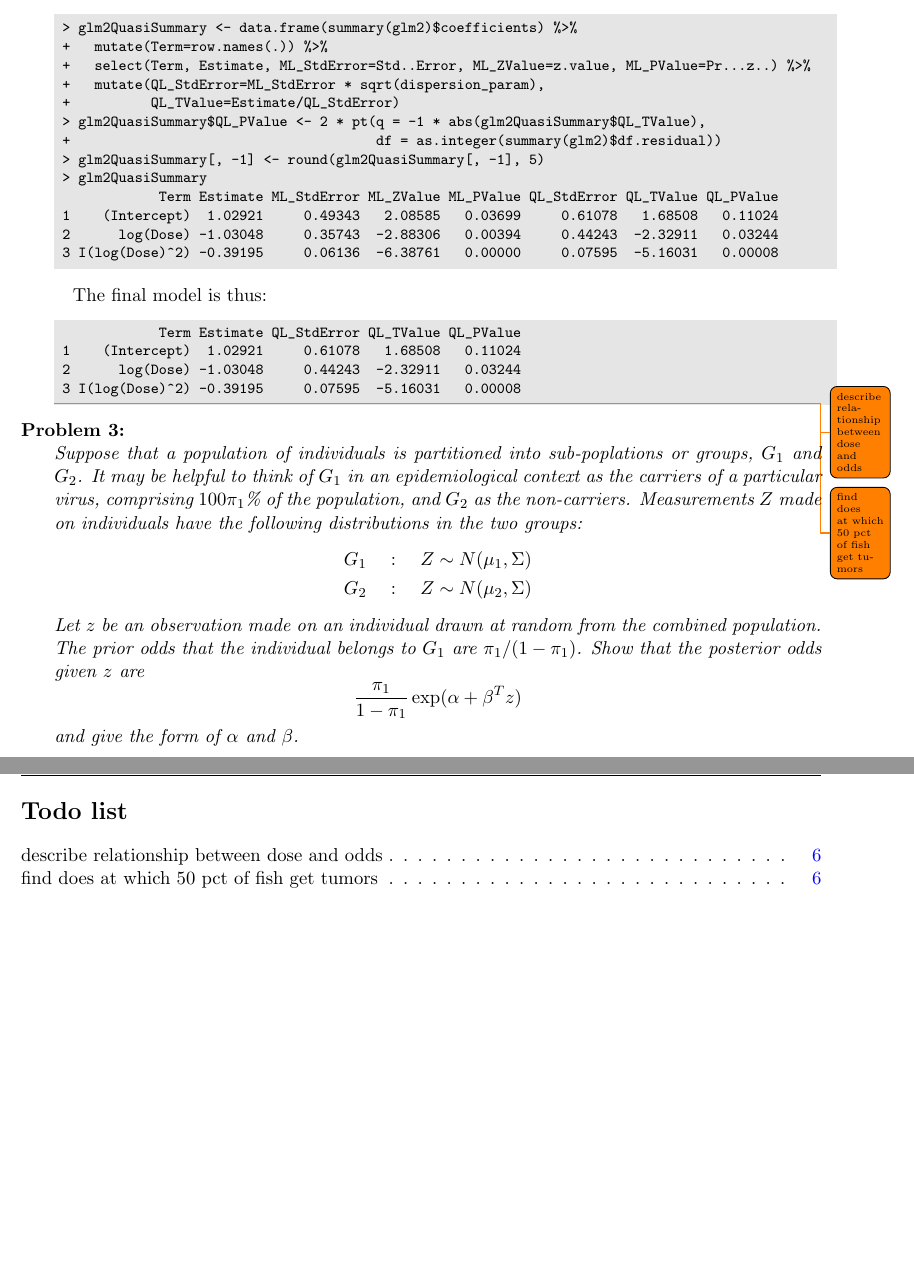
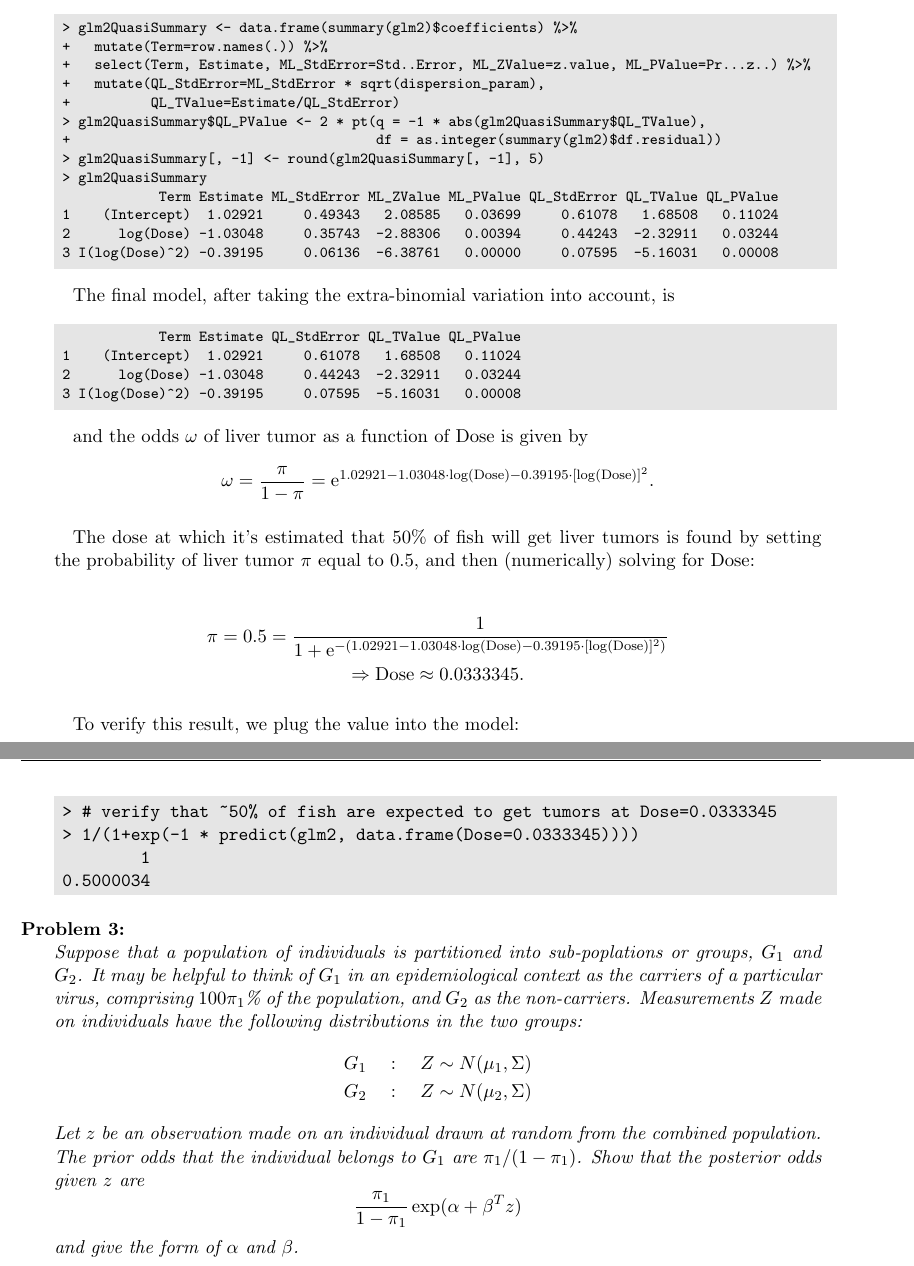
Before and after one commit to BrianWeinstein/advanced-data-analysis, a LaTeX problem sheet (homework_09/writeup/hw09_writeup.tex): two parts of pages 6 and 7 of 7, joined at a grey line, cut so that both start at the same text, the shorter picture padded with empty space. Compiled offline with pdfLaTeX.

Commit message:
finished problem 2

```diff
--- a/homework_09/writeup/hw09_writeup.tex
+++ b/homework_09/writeup/hw09_writeup.tex
@@ -290,7 +290,7 @@ The dispersion parameter is estimated to be $\hat{\psi}=\frac{26.048}{17}=1.5322
 3 I(log(Dose)^2) -0.39195     0.06136  -6.38761   0.00000     0.07595  -5.16031   0.00008
 \end{codeSmall}
 
-The final model is thus:
+The final model, after taking the extra-binomial variation into account, is
 
 \begin{codeSmall}
             Term Estimate QL_StdError QL_TValue QL_PValue
@@ -299,19 +299,24 @@ The final model is thus:
 3 I(log(Dose)^2) -0.39195     0.07595  -5.16031   0.00008
 \end{codeSmall}
 
-\todo{describe relationship between dose and odds}
+and the odds $\omega$ of liver tumor as a function of Dose is given by
+$$\omega=\frac{\pi}{1- \pi} = \text{e}^{1.02921 - 1.03048 \cdot \log(\text{Dose}) - 0.39195 \cdot [\log(\text{Dose})]^2 }.$$
 
+The dose at which it's estimated that 50\% of fish will get liver tumors is found by setting the probability of liver tumor $\pi$ equal to 0.5, and then (numerically) solving for Dose:
 
+\begin{gather*}
+\pi = 0.5 = \frac{1}{1 + \text{e}^{-(1.02921 - 1.03048 \cdot \log(\text{Dose}) - 0.39195 \cdot [\log(\text{Dose})]^2)}} \\
+\Rightarrow \text{Dose} \approx 0.0333345.
+\end{gather*}
 
+To verify this result, we plug the value into the model:
 
-
-
-
-\todo{find does at which 50 pct of fish get tumors}
-
-
-
-
+\begin{code}
+> # verify that ~50% of fish are expected to get tumors at Dose=0.0333345
+> 1/(1+exp(-1 * predict(glm2, data.frame(Dose=0.0333345))))
+        1
+0.5000034
+\end{code}
 
 
 \titledquestion{} % Problem 3
@@ -332,6 +337,6 @@ and give the form of $\alpha$ and $\beta$.}
 
 \end{questions}
 
-\listoftodos
+%\listoftodos
 
 \end{document}
```
Also changed, not shown: homework_09/writeup/hw09_writeup.pdf, homework_09/writeup/hw09_writeup.tex (2 more changed lines), 2 other files.
